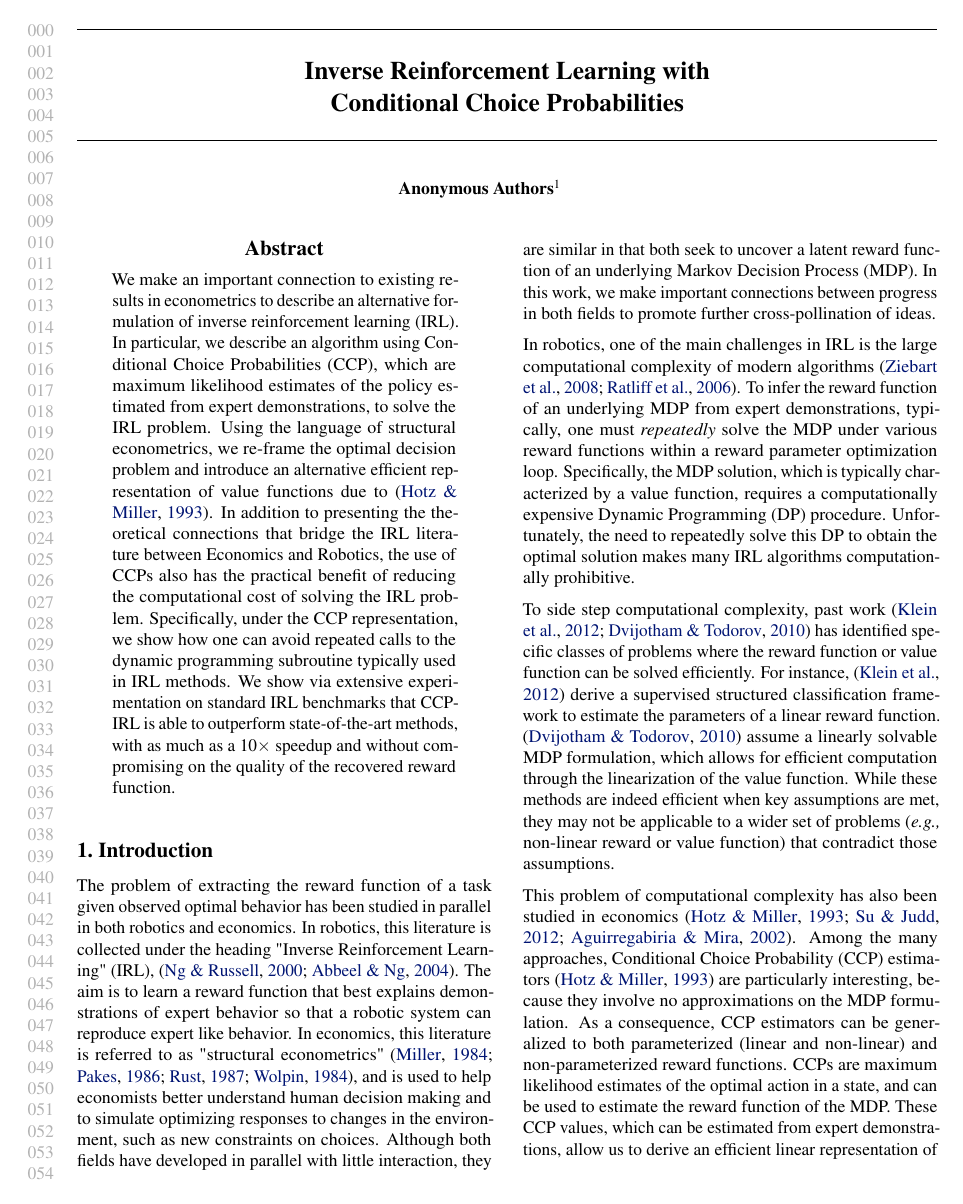
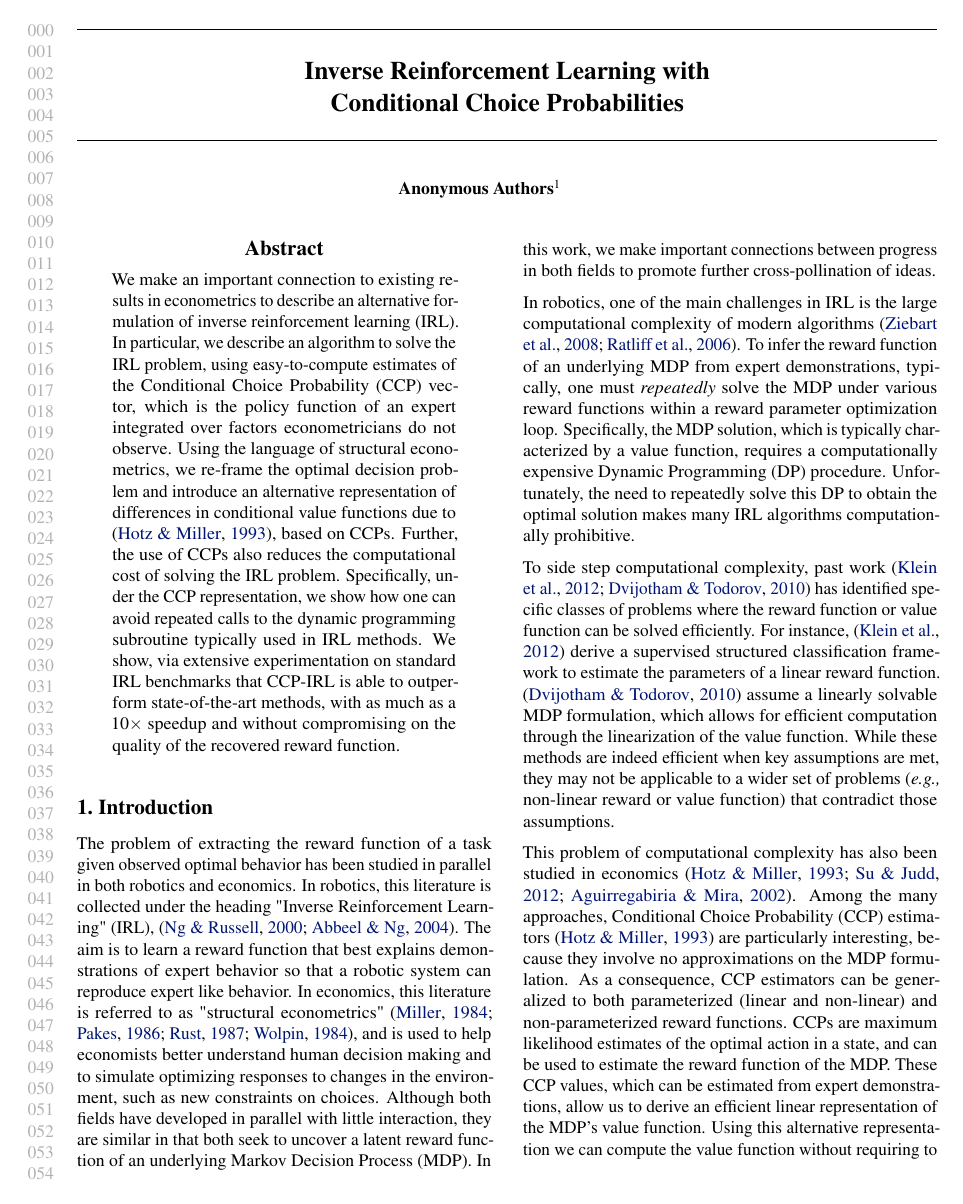
Before and after one commit to kkitani/Mohit-ICML2018, a LaTeX paper (main.tex): page 1 of 10. Compiled offline with pdfLaTeX.

Commit message:
Add Prof. Miller's changes to abstract.

```diff
--- a/main.tex
+++ b/main.tex
@@ -159,7 +159,9 @@
 %\printAffiliationsAndNotice{\icmlEqualContribution} % otherwise use the standard text.
 
 \begin{abstract}
-We make an important connection to existing results in econometrics to describe an alternative formulation of inverse reinforcement learning (IRL). In particular, we describe an algorithm using Conditional Choice Probabilities (CCP), which are maximum likelihood estimates of the policy estimated from expert demonstrations, to solve the IRL problem. Using the language of structural econometrics, we re-frame the optimal decision problem and introduce an alternative efficient representation of value functions due to \cite{hotz}. In addition to presenting the theoretical connections that bridge the IRL literature between Economics and Robotics, the use of CCPs also has the practical benefit of reducing the computational cost of solving the IRL problem. Specifically, under the CCP representation, we show how one can avoid repeated calls to the dynamic programming subroutine typically used in IRL methods. We show via extensive experimentation on standard IRL benchmarks that CCP-IRL is able to outperform state-of-the-art methods, with as much as a 10$\times$ speedup and without compromising on the quality of the recovered reward function.
+We make an important connection to existing results in econometrics to describe an alternative formulation of inverse reinforcement learning (IRL).
+In particular, we describe an algorithm to solve the IRL problem, using easy-to-compute estimates of the Conditional Choice Probability (CCP)
+vector, which is the policy function of an expert integrated over factors econometricians do not observe. Using the language of structural econometrics, we re-frame the optimal decision problem and introduce an alternative representation of differences in conditional value functions due to \cite{hotz}, based on CCPs. Further, the use of CCPs also reduces the computational cost of solving the IRL problem. Specifically, under the CCP representation, we show how one can avoid repeated calls to the dynamic programming subroutine typically used in IRL methods. We show, via extensive experimentation on standard IRL benchmarks that CCP-IRL is able to outperform state-of-the-art methods, with as much as a 10$\times$ speedup and without compromising on the quality of the recovered reward function.
 \end{abstract}
 
 \section{Introduction}
```
